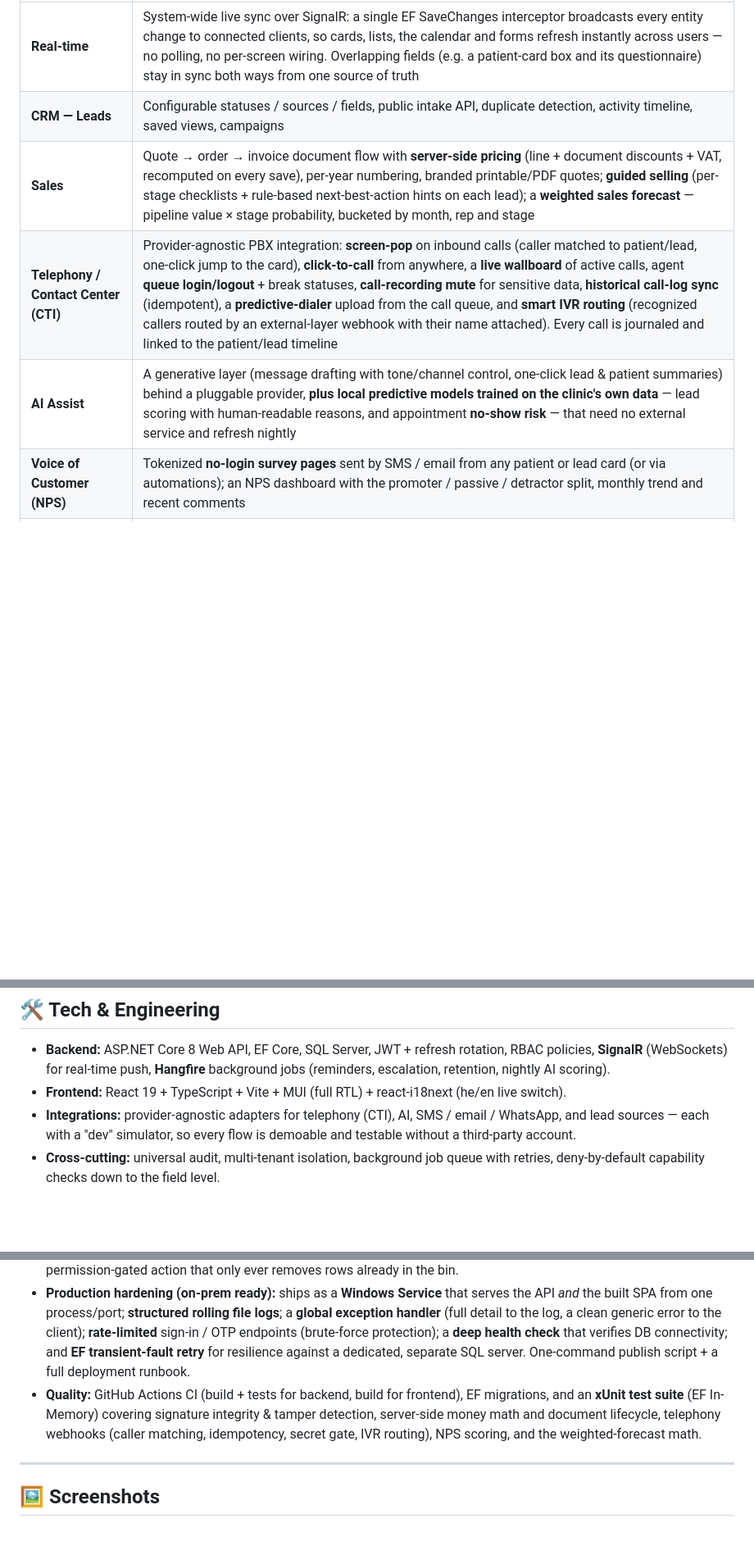
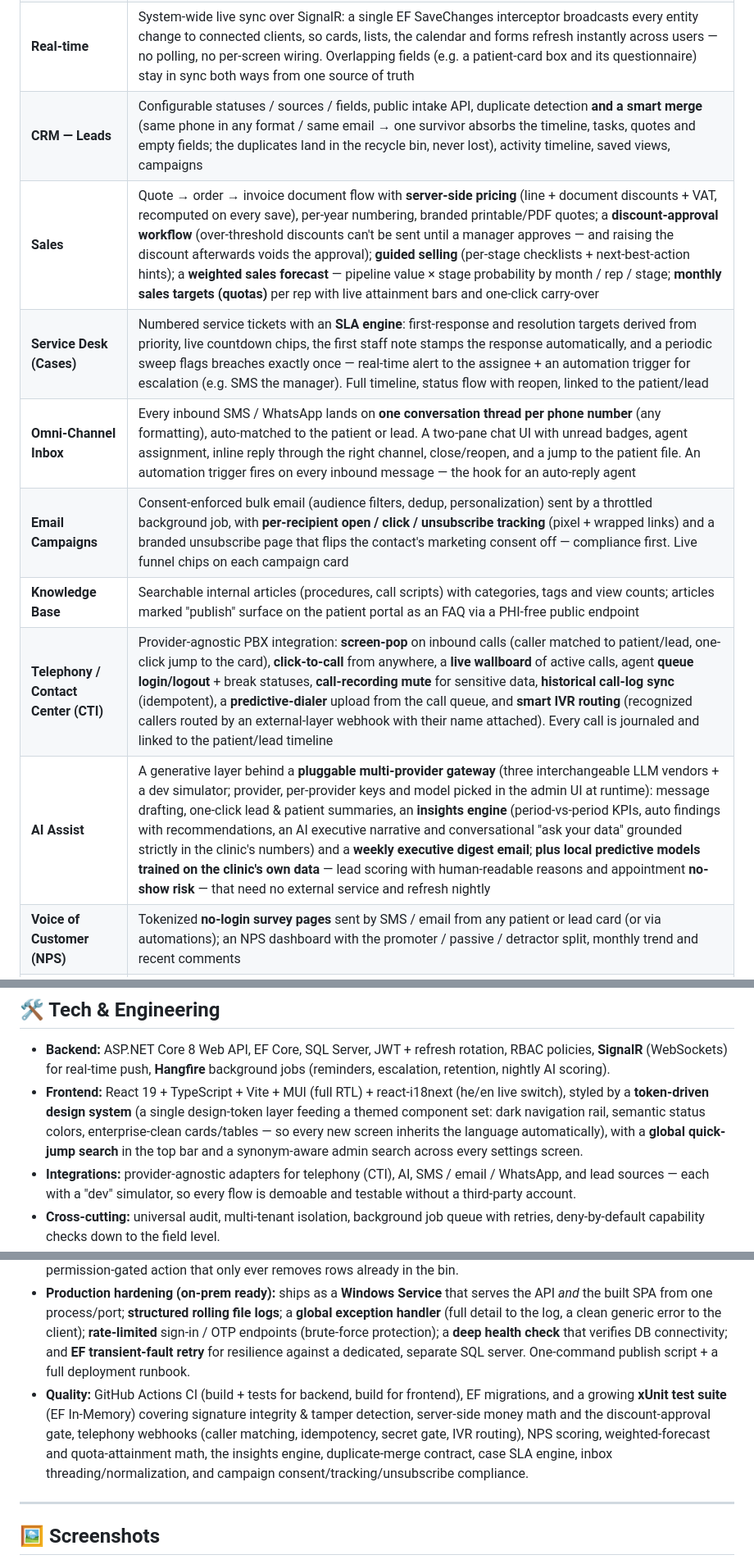
Before and after one commit to galasulin/clinic-crm, a Markdown page: README.md, 3 parts joined by grey strips. Shown at 82% size. Rendered like a GitHub page; blank space fills up the shorter version.

Commit message:
Showcase update: service desk + SLA, omni-channel inbox, email campaigns w/ tracking, knowledge base, quotas, discount approvals, smart duplicate merge, multi-provider AI gateway + insights, token-driven design system

```diff
--- a/README.md
+++ b/README.md
@@ -39,10 +39,14 @@ Clean Architecture split into **Api / Core / Infrastructure**, a React SPA on to
 | **Scheduling** | Multi-clinic / rooms / practitioners; daily / weekly (per-therapist) / monthly views; **live updates across users**; per-branch work hours + one-off exceptions; drag-move & drag-resize of appointments **and** blocks; visual allocations defined on the grid; preliminary-check (PTA) columns with computed arrival time; recurring series; **waitlist**; **two-way SMS** confirm/cancel; full Excel export by practitioner & date range |
 | **Tasks & Automation** | Multi-assignee tasks, transfer, dependencies (A blocks B), SLA timers; a **no-code automation builder** (triggers → conditions → actions: reminders, escalation to a team manager, weighted round-robin routing, lead scoring) |
 | **Real-time** | System-wide live sync over SignalR: a single EF SaveChanges interceptor broadcasts every entity change to connected clients, so cards, lists, the calendar and forms refresh instantly across users — no polling, no per-screen wiring. Overlapping fields (e.g. a patient-card box and its questionnaire) stay in sync both ways from one source of truth |
-| **CRM — Leads** | Configurable statuses / sources / fields, public intake API, duplicate detection, activity timeline, saved views, campaigns |
-| **Sales** | Quote → order → invoice document flow with **server-side pricing** (line + document discounts + VAT, recomputed on every save), per-year numbering, branded printable/PDF quotes; **guided selling** (per-stage checklists + rule-based next-best-action hints on each lead); a **weighted sales forecast** — pipeline value × stage probability, bucketed by month, rep and stage |
+| **CRM — Leads** | Configurable statuses / sources / fields, public intake API, duplicate detection **and a smart merge** (same phone in any format / same email → one survivor absorbs the timeline, tasks, quotes and empty fields; the duplicates land in the recycle bin, never lost), activity timeline, saved views, campaigns |
+| **Sales** | Quote → order → invoice document flow with **server-side pricing** (line + document discounts + VAT, recomputed on every save), per-year numbering, branded printable/PDF quotes; a **discount-approval workflow** (over-threshold discounts can't be sent until a manager approves — and raising the discount afterwards voids the approval); **guided selling** (per-stage checklists + next-best-action hints); a **weighted sales forecast** — pipeline value × stage probability by month / rep / stage; **monthly sales targets (quotas)** per rep with live attainment bars and one-click carry-over |
+| **Service Desk (Cases)** | Numbered service tickets with an **SLA engine**: first-response and resolution targets derived from priority, live countdown chips, the first staff note stamps the response automatically, and a periodic sweep flags breaches exactly once — real-time alert to the assignee + an automation trigger for escalation (e.g. SMS the manager). Full timeline, status flow with reopen, linked to the patient/lead |
+| **Omni-Channel Inbox** | Every inbound SMS / WhatsApp lands on **one conversation thread per phone number** (any formatting), auto-matched to the patient or lead. A two-pane chat UI with unread badges, agent assignment, inline reply through the right channel, close/reopen, and a jump to the patient file. An automation trigger fires on every inbound message — the hook for an auto-reply agent |
+| **Email Campaigns** | Consent-enforced bulk email (audience filters, dedup, personalization) sent by a throttled background job, with **per-recipient open / click / unsubscribe tracking** (pixel + wrapped links) and a branded unsubscribe page that flips the contact's marketing consent off — compliance first. Live funnel chips on each campaign card |
+| **Knowledge Base** | Searchable internal articles (procedures, call scripts) with categories, tags and view counts; articles marked "publish" surface on the patient portal as an FAQ via a PHI-free public endpoint |
 | **Telephony / Contact Center (CTI)** | Provider-agnostic PBX integration: **screen-pop** on inbound calls (caller matched to patient/lead, one-click jump to the card), **click-to-call** from anywhere, a **live wallboard** of active calls, agent **queue login/logout** + break statuses, **call-recording mute** for sensitive data, **historical call-log sync** (idempotent), a **predictive-dialer** upload from the call queue, and **smart IVR routing** (recognized callers routed by an external-layer webhook with their name attached). Every call is journaled and linked to the patient/lead timeline |
-| **AI Assist** | A generative layer (message drafting with tone/channel control, one-click lead & patient summaries) behind a pluggable provider, **plus local predictive models trained on the clinic's own data** — lead scoring with human-readable reasons, and appointment **no-show risk** — that need no external service and refresh nightly |
+| **AI Assist** | A generative layer behind a **pluggable multi-provider gateway** (three interchangeable LLM vendors + a dev simulator; provider, per-provider keys and model picked in the admin UI at runtime): message drafting, one-click lead & patient summaries, an **insights engine** (period-vs-period KPIs, auto findings with recommendations, an AI executive narrative and conversational "ask your data" grounded strictly in the clinic's numbers) and a **weekly executive digest email**; **plus local predictive models trained on the clinic's own data** — lead scoring with human-readable reasons and appointment **no-show risk** — that need no external service and refresh nightly |
 | **Voice of Customer (NPS)** | Tokenized **no-login survey pages** sent by SMS / email from any patient or lead card (or via automations); an NPS dashboard with the promoter / passive / detractor split, monthly trend and recent comments |
 | **Business Partners** | Unified ERP-style card (customer / supplier / lead), lead→customer conversion, price lists & discounts |
 | **Finance** | Procurement cycle + supplier A/P balance |
@@ -58,12 +62,12 @@ Clean Architecture split into **Api / Core / Infrastructure**, a React SPA on to
 ## 🛠️ Tech & Engineering
 
 - **Backend:** ASP.NET Core 8 Web API, EF Core, SQL Server, JWT + refresh rotation, RBAC policies, **SignalR** (WebSockets) for real-time push, **Hangfire** background jobs (reminders, escalation, retention, nightly AI scoring).
-- **Frontend:** React 19 + TypeScript + Vite + MUI (full RTL) + react-i18next (he/en live switch).
+- **Frontend:** React 19 + TypeScript + Vite + MUI (full RTL) + react-i18next (he/en live switch), styled by a **token-driven design system** (a single design-token layer feeding a themed component set: dark navigation rail, semantic status colors, enterprise-clean cards/tables — so every new screen inherits the language automatically), with a **global quick-jump search** in the top bar and a synonym-aware admin search across every settings screen.
 - **Integrations:** provider-agnostic adapters for telephony (CTI), AI, SMS / email / WhatsApp, and lead sources — each with a "dev" simulator, so every flow is demoable and testable without a third-party account.
 - **Cross-cutting:** universal audit, multi-tenant isolation, background job queue with retries, deny-by-default capability checks down to the field level.
 - **Data-safety by design:** nothing is ever hard-deleted in normal use — a global soft-delete turns every delete into a recoverable state, surfaced in an **admin recycle bin** (who deleted what, when, with full field values and one-click restore). Destructive actions use a type-to-confirm safeguard and an inline **undo**; the single true "purge" is a dedicated, permission-gated action that only ever removes rows already in the bin.
 - **Production hardening (on-prem ready):** ships as a **Windows Service** that serves the API *and* the built SPA from one process/port; **structured rolling file logs**; a **global exception handler** (full detail to the log, a clean generic error to the client); **rate-limited** sign-in / OTP endpoints (brute-force protection); a **deep health check** that verifies DB connectivity; and **EF transient-fault retry** for resilience against a dedicated, separate SQL server. One-command publish script + a full deployment runbook.
-- **Quality:** GitHub Actions CI (build + tests for backend, build for frontend), EF migrations, and an **xUnit test suite** (EF In-Memory) covering signature integrity & tamper detection, server-side money math and document lifecycle, telephony webhooks (caller matching, idempotency, secret gate, IVR routing), NPS scoring, and the weighted-forecast math.
+- **Quality:** GitHub Actions CI (build + tests for backend, build for frontend), EF migrations, and a growing **xUnit test suite** (EF In-Memory) covering signature integrity & tamper detection, server-side money math and the discount-approval gate, telephony webhooks (caller matching, idempotency, secret gate, IVR routing), NPS scoring, weighted-forecast and quota-attainment math, the insights engine, duplicate-merge contract, case SLA engine, inbox threading/normalization, and campaign consent/tracking/unsubscribe compliance.
 
 ---
 
```
